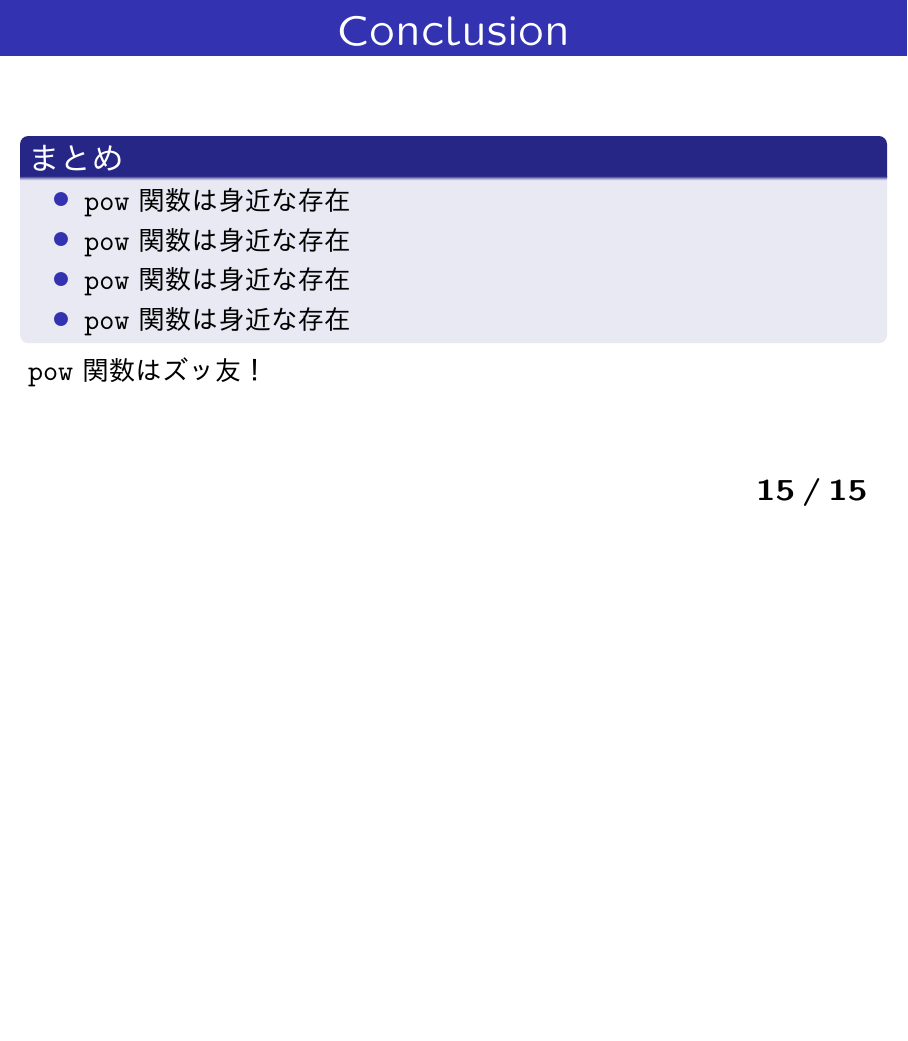
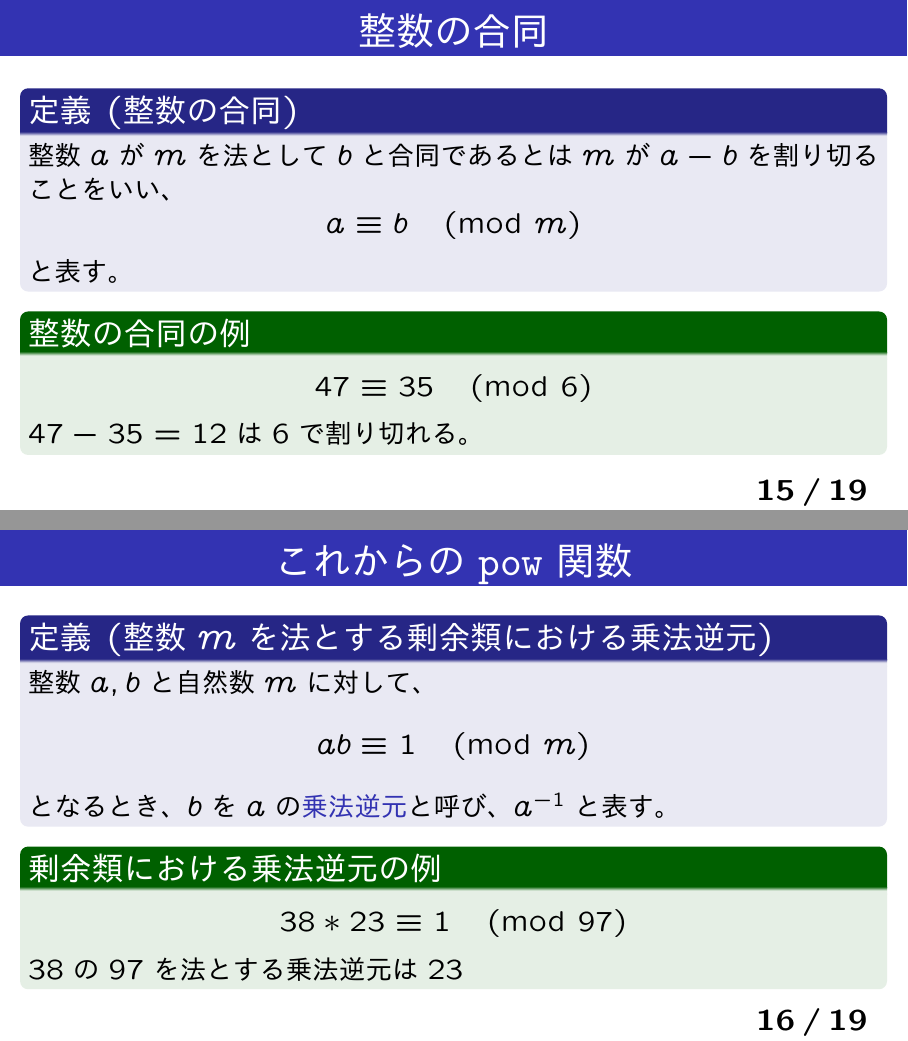
Before and after one commit to HayaoSuzuki/pyconjp2021, LaTeX slides (20211015slide.tex): page 15 of 15 before the commit and pages 15 and 16 of 19 after it, the two joined at a grey line, the shorter picture padded with empty space. The pictures show the PDF file 20211015slide.pdf that the author committed with the source.

Commit message:
乗法逆元の部分の記述
数論として面白いところだから応用なんていらない（傲慢）

```diff
--- a/20211015slide.tex
+++ b/20211015slide.tex
@@ -254,7 +262,74 @@ timeit.timeit("pow(2, 262144, 65535)", number=1000)
 
 \subsection{整数の合同}
 
+\begin{frame}\frametitle{整数の合同}
 
+\begin{definition}[整数の合同]
+整数$a$が$m$を法として$b$と合同であるとは$m$が$a-b$を割り切ることをいい、
+\begin{equation*}
+a \equiv b \pmod{m}
+\end{equation*}
+と表す。
+\end{definition}
+
+\begin{exampleblock}{整数の合同の例}
+\begin{equation*}
+47 \equiv 35 \pmod{6}
+\end{equation*}
+$47-35 = 12$は6で割り切れる。
+\end{exampleblock}
+
+\end{frame}
+
+\begin{frame}\frametitle{これからの\texttt{pow}関数}
+
+\begin{definition}[整数$m$を法とする剰余類における乗法逆元]
+整数$a, b$と自然数$m$に対して、
+\begin{equation*}
+ab \equiv 1 \pmod{m}
+\end{equation*}
+となるとき、$b$を$a$の\structure{乗法逆元}と呼び、$a^{-1}$と表す。
+\end{definition}
+
+\begin{exampleblock}{剰余類における乗法逆元の例}
+\begin{equation*}
+38 * 23 \equiv 1 \pmod{97}
+\end{equation*}
+38の97を法とする乗法逆元は23
+\end{exampleblock}
+
+\end{frame}
+
+\begin{frame}[fragile]\frametitle{剰余類における乗法逆元}
+
+\begin{block}{Pythonにおける剰余類における乗法逆元}
+\begin{itemize}
+\item 組み込み関数\texttt{pow}の第2引数に$-1$を渡せば計算可能
+\item これがPython 3.8の新機能
+\end{itemize}
+\end{block}
+
+\begin{exampleblock}{剰余類における乗法逆元の実行例}
+
+\begin{pyconsole}
+pow(38, -1, 97)
+(38 * 23) % 97 == 1
+\end{pyconsole}
+
+\end{exampleblock}
+
+\end{frame}
+
+\begin{frame}[fragile]\frametitle{剰余類における乗法逆元}
+
+\begin{alertblock}{必ずしも乗法逆元が存在するとは限らない}
+
+\begin{pyconsole}
+pow(2, -1, 6)
+\end{pyconsole}
+\end{alertblock}
+底と法となる数は互いに素である必要がある（何故？）
+\end{frame}
 
 \section{まとめ}
 
```
Also changed, not shown: 20211015slide.pdf, 20211015slide.tex (22 more changed lines).
